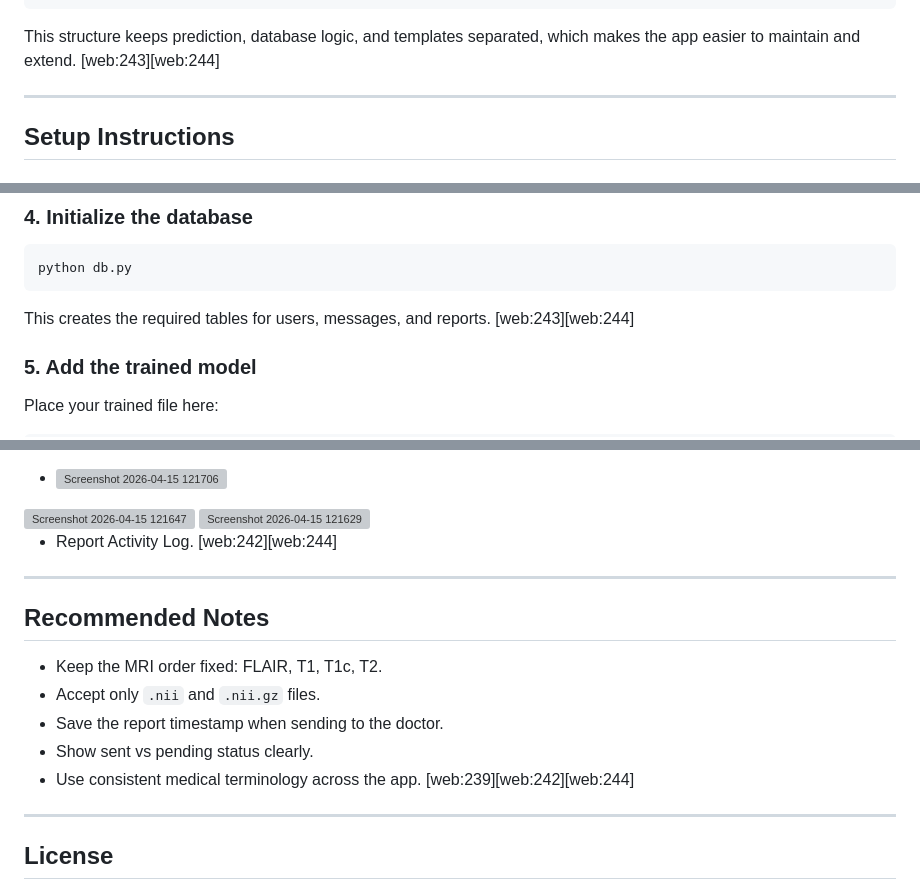
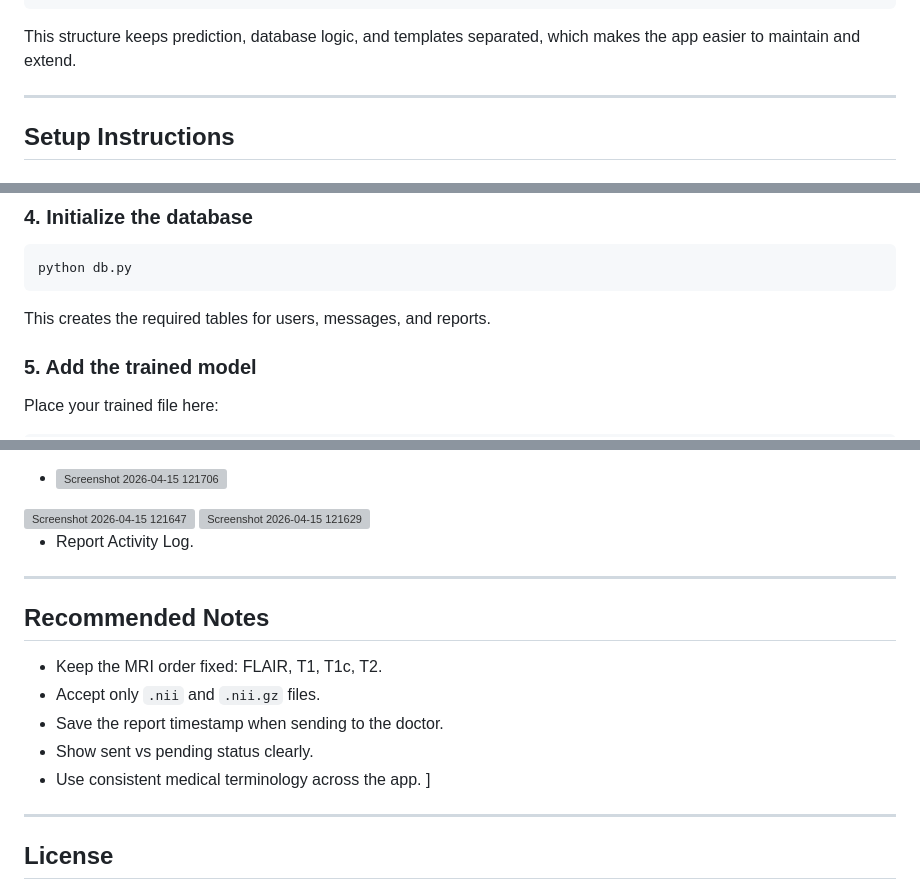
Before and after one commit to manojroyal422/BRAIN-TUMOR-SEGMENTATION-FROM-MUTLI-MODEL-MRI., a Markdown page: README.md, 3 parts joined by grey strips. Drawn GitHub-style; grey boxes are pictures that could not be loaded.

````diff
--- a/README.md
+++ b/README.md
@@ -66,7 +66,7 @@ brainai/
     └── activity.html
 ```
 
-This structure keeps prediction, database logic, and templates separated, which makes the app easier to maintain and extend. [web:243][web:244]
+This structure keeps prediction, database logic, and templates separated, which makes the app easier to maintain and extend.
 
 ---
 
@@ -107,7 +107,7 @@ pip install -r requirements.txt
 python db.py
 ```
 
-This creates the required tables for users, messages, and reports. [web:243][web:244]
+This creates the required tables for users, messages, and reports.
 
 ### 5. Add the trained model
 
@@ -329,8 +329,7 @@ Use these cleaner labels in your README:
 <img width="1793" height="815" alt="Screenshot 2026-04-15 121647" src="https://github.com/user-attachments/assets/14a6275d-c2bb-465d-b385-a018182df0e5" />
 <img width="1778" height="866" alt="Screenshot 2026-04-15 121629" src="https://github.com/user-attachments/assets/2850db97-589e-43fc-9ec0-e9ac55ac0249" />
 
-- Report Activity Log. [web:242][web:244]
-
+- Report Activity Log.
 ---
 
 ## Recommended Notes
@@ -339,7 +338,7 @@ Use these cleaner labels in your README:
 - Accept only `.nii` and `.nii.gz` files.
 - Save the report timestamp when sending to the doctor.
 - Show sent vs pending status clearly.
-- Use consistent medical terminology across the app. [web:239][web:242][web:244]
+- Use consistent medical terminology across the app. ]
 
 ---
 
````
Also changed, not shown: other parts of README.md (+10 -10 lines).
